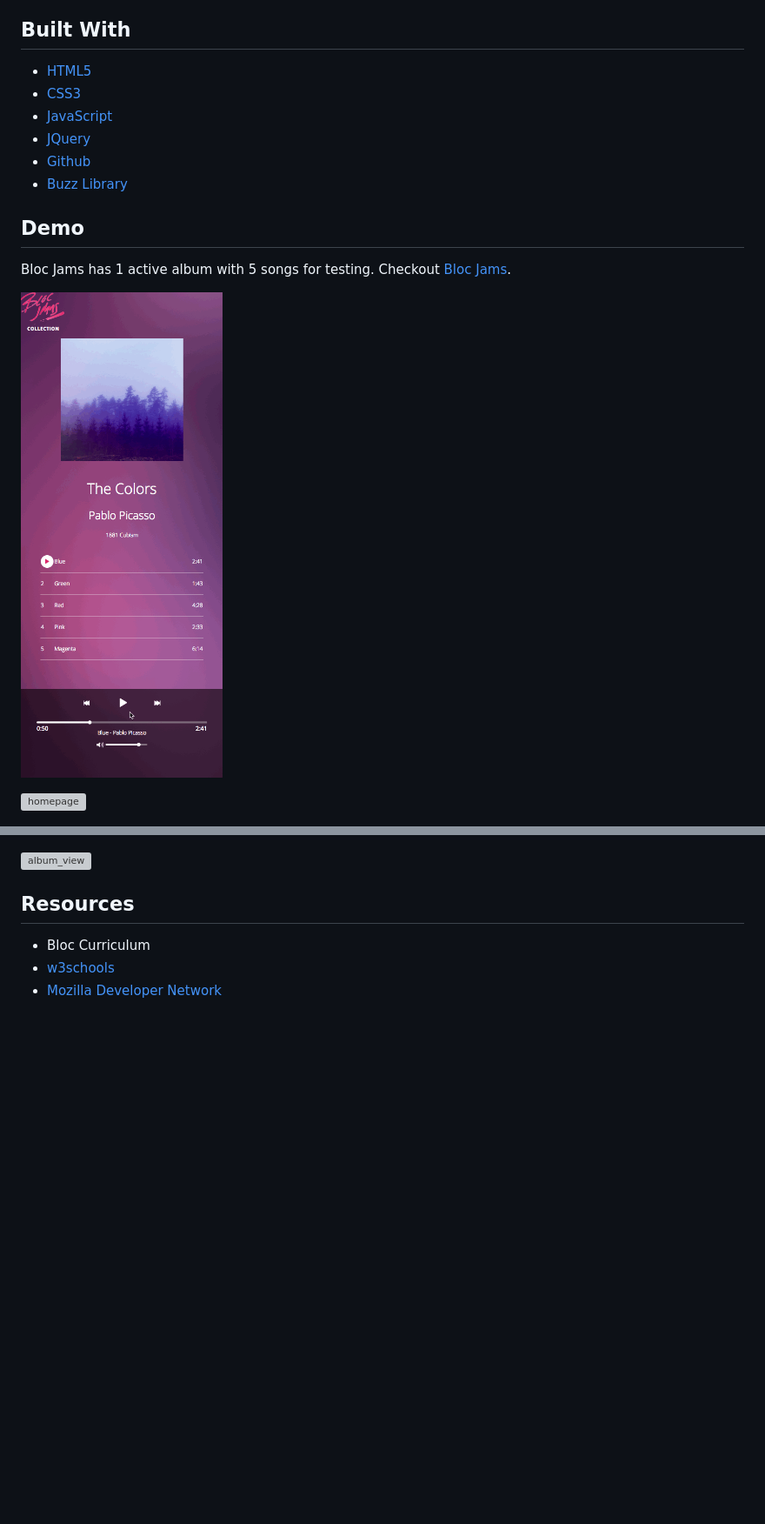
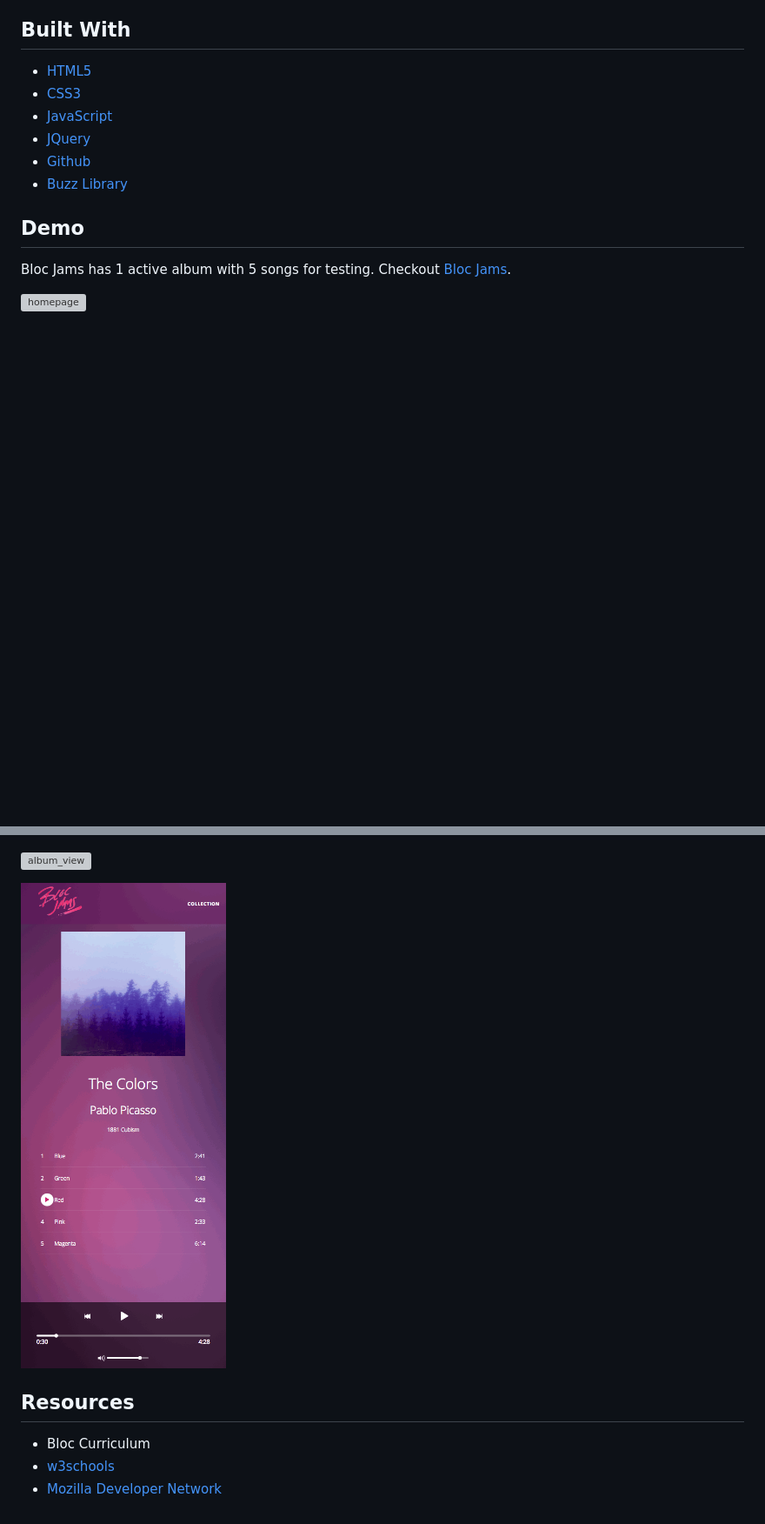
Before and after one commit to tranteresa/bloc-jams, a Markdown page: README.md, 2 parts joined by grey strips. Shown: that part at 87% size. GitHub-like rendering; pictures changed too: readme_assets/mobile.gif (added), readme_assets/mobile_gif.gif (deleted); blank space fills up the shorter version; grey boxes are pictures that could not be loaded.

Commit message:
Update Gif file in Readme

```diff
--- a/README.md
+++ b/README.md
@@ -40,14 +40,14 @@ HTML and CSS were used to create the structure and style of the web app, while J
 ## Demo
 Bloc Jams has 1 active album with 5 songs for testing. Checkout [Bloc Jams](http://tranteresa.github.io/bloc-jams/).
 
-![mobile_gif](https://github.com/tranteresa/bloc-jams/blob/master/readme_assets/mobile_gif.gif)
-
 ![homepage](https://github.com/tranteresa/bloc-jams/blob/master/readme_assets/homepage.png)
 
 ![collection_view](https://github.com/tranteresa/bloc-jams/blob/master/readme_assets/collection_view.png)
 
 ![album_view](https://github.com/tranteresa/bloc-jams/blob/master/readme_assets/album_view.png)
 
+![mobile](https://github.com/tranteresa/bloc-jams/blob/master/readme_assets/mobile.gif)
+
 ## Resources
 * Bloc Curriculum
 * [w3schools](https://www.w3schools.com/)
```
